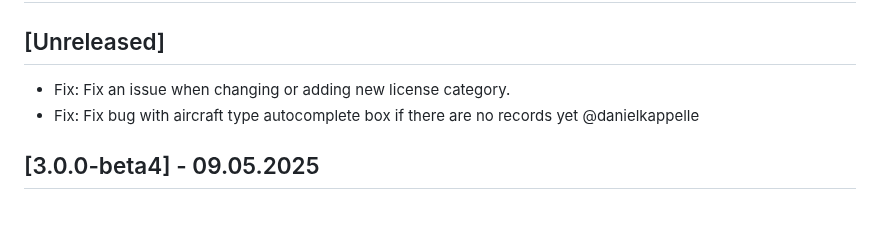
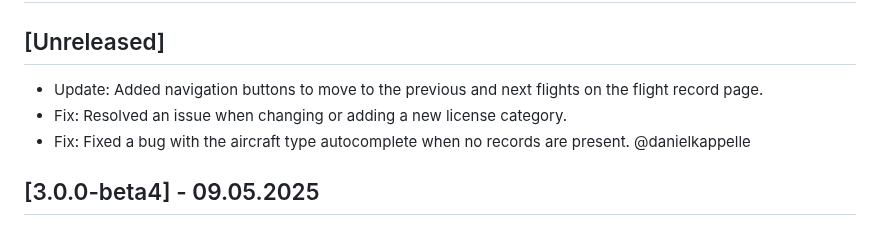
Before and after one commit to vsimakhin/web-logbook, a Markdown page: README.md, the part around the change. Drawn GitHub-style.

Commit message:
update changelog/readme

```diff
--- a/README.md
+++ b/README.md
@@ -17,8 +17,9 @@ You also can easily export all flight records into EASA style pdf format, print
 
 ## [Unreleased]
 
-- Fix: Fix an issue when changing or adding new license category.
-- Fix: Fix bug with aircraft type autocomplete box if there are no records yet @danielkappelle
+- Update: Added navigation buttons to move to the previous and next flights on the flight record page.
+- Fix: Resolved an issue when changing or adding a new license category.
+- Fix: Fixed a bug with the aircraft type autocomplete when no records are present. @danielkappelle
 
 ## [3.0.0-beta4] - 09.05.2025
 
```
Also changed, not shown: CHANGELOG.md (+3 -2 lines).
